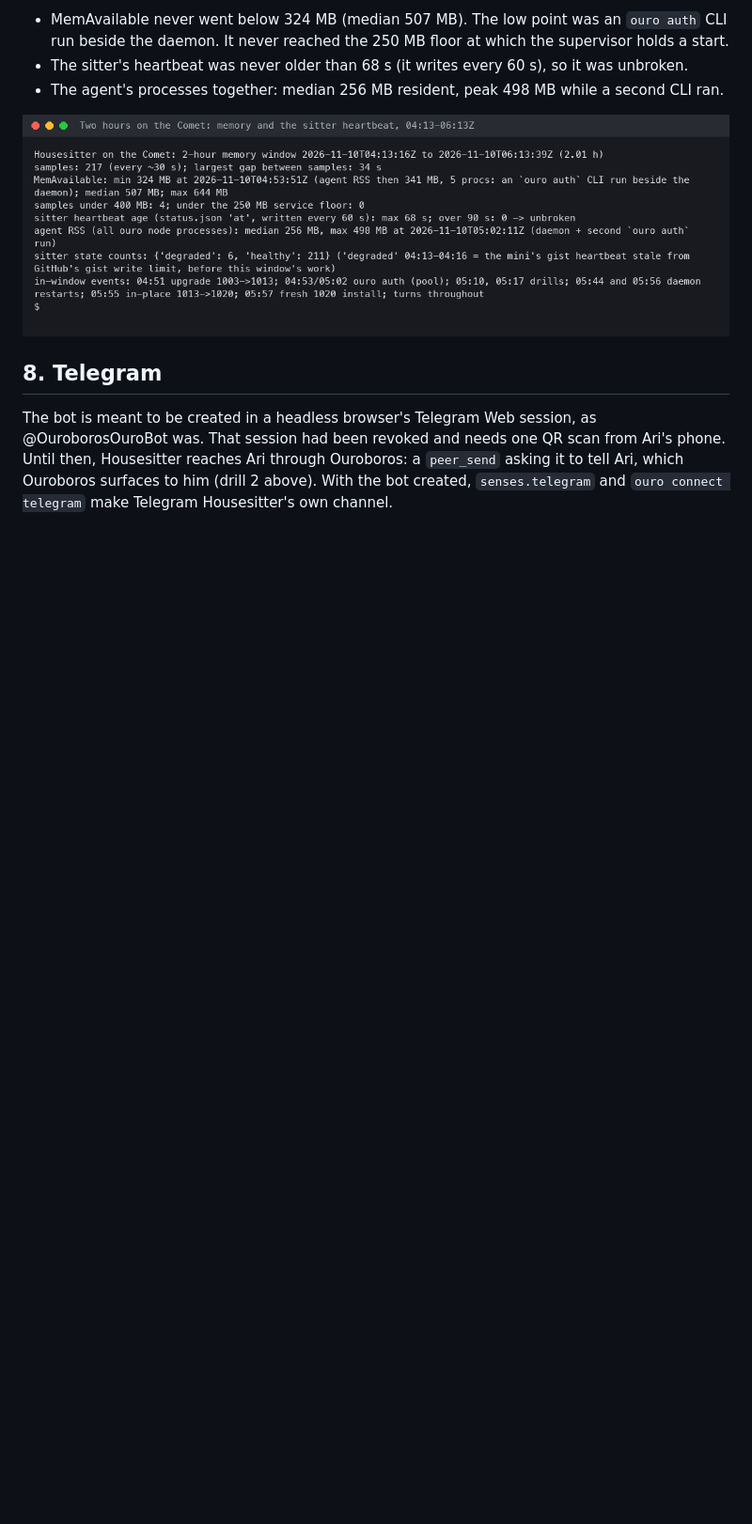
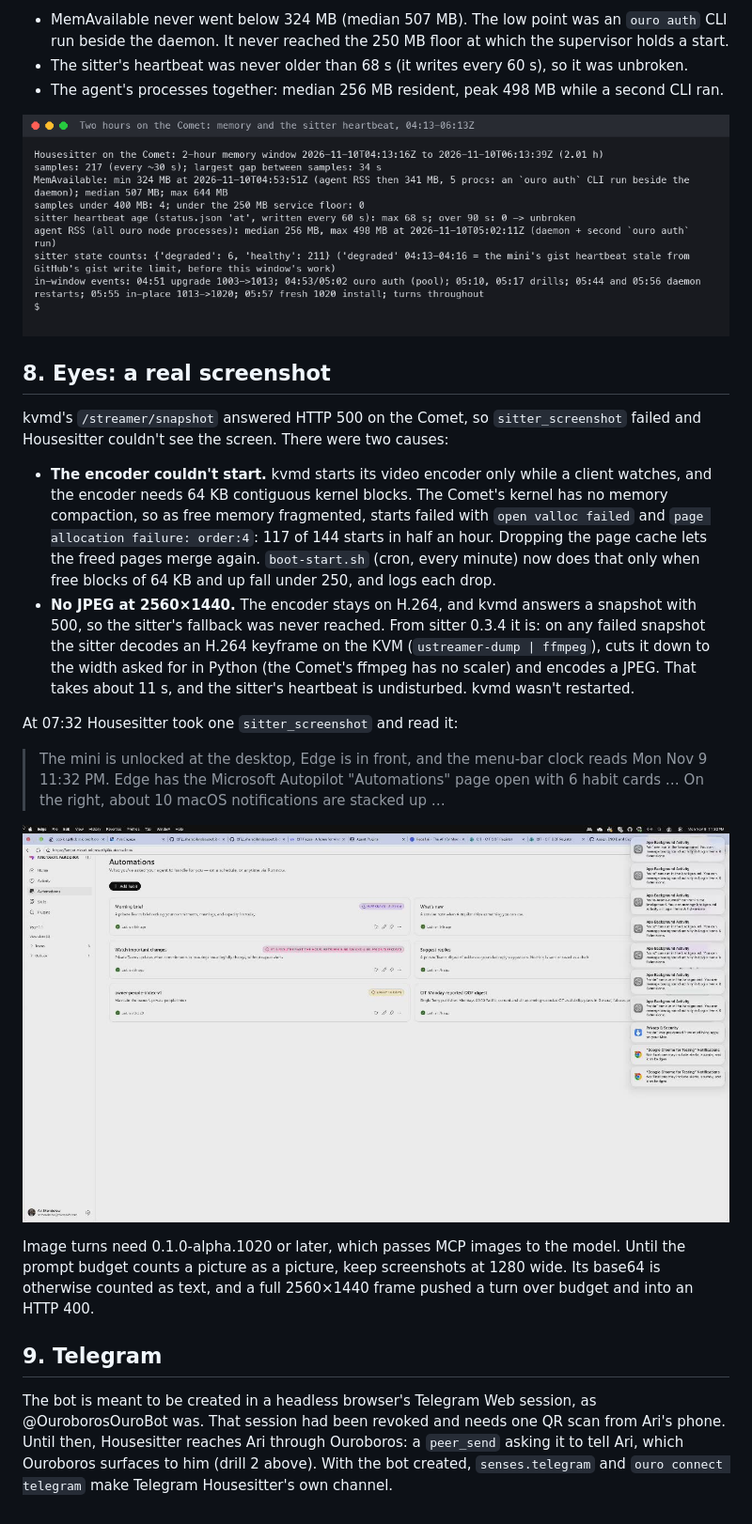
Before and after one commit to ourostack/housesitter, a Markdown page: docs/agent-setup.md, the part around the change. Shown at 94% size. Rendered like a GitHub page; pictures changed too: docs/img/agent-setup/17-mini-screen-via-sitter-screenshot.jpg (added); blank space fills up the shorter version.

Commit message:
Screenshots work at 2560x1440 on the Comet: a failed kvmd snapshot falls back to a decoded keyframe at the width asked (sitter 0.3.4, 0.4.8) (#53)

```diff
--- a/docs/agent-setup.md
+++ b/docs/agent-setup.md
@@ -129,6 +129,21 @@ Sampled every 30 s by `memsample.sh` into `/userdata/ouro/samples/mem.csv`: MemA
 
 ![Two hours of memory and the sitter's heartbeat](img/agent-setup/16-memory-window.png)
 
-## 8. Telegram
+## 8. Eyes: a real screenshot
+
+kvmd's `/streamer/snapshot` answered HTTP 500 on the Comet, so `sitter_screenshot` failed and Housesitter couldn't see the screen. There were two causes:
+
+- **The encoder couldn't start.** kvmd starts its video encoder only while a client watches, and the encoder needs 64 KB contiguous kernel blocks. The Comet's kernel has no memory compaction, so as free memory fragmented, starts failed with `open valloc failed` and `page allocation failure: order:4`: 117 of 144 starts in half an hour. Dropping the page cache lets the freed pages merge again. `boot-start.sh` (cron, every minute) now does that only when free blocks of 64 KB and up fall under 250, and logs each drop.
+- **No JPEG at 2560×1440.** The encoder stays on H.264, and kvmd answers a snapshot with 500, so the sitter's fallback was never reached. From sitter 0.3.4 it is: on any failed snapshot the sitter decodes an H.264 keyframe on the KVM (`ustreamer-dump | ffmpeg`), cuts it down to the width asked for in Python (the Comet's ffmpeg has no scaler) and encodes a JPEG. That takes about 11 s, and the sitter's heartbeat is undisturbed. kvmd wasn't restarted.
+
+At 07:32 Housesitter took one `sitter_screenshot` and read it:
+
+> The mini is unlocked at the desktop, Edge is in front, and the menu-bar clock reads Mon Nov 9 11:32 PM. Edge has the Microsoft Autopilot "Automations" page open with 6 habit cards … On the right, about 10 macOS notifications are stacked up …
+
+![The frame it read](img/agent-setup/17-mini-screen-via-sitter-screenshot.jpg)
+
+Image turns need 0.1.0-alpha.1020 or later, which passes MCP images to the model. Until the prompt budget counts a picture as a picture, keep screenshots at 1280 wide. Its base64 is otherwise counted as text, and a full 2560×1440 frame pushed a turn over budget and into an HTTP 400.
+
+## 9. Telegram
 
 The bot is meant to be created in a headless browser's Telegram Web session, as @OuroborosOuroBot was. That session had been revoked and needs one QR scan from Ari's phone. Until then, Housesitter reaches Ari through Ouroboros: a `peer_send` asking it to tell Ari, which Ouroboros surfaces to him (drill 2 above). With the bot created, `senses.telegram` and `ouro connect telegram` make Telegram Housesitter's own channel.
```
Also changed, not shown: 6 other files.
